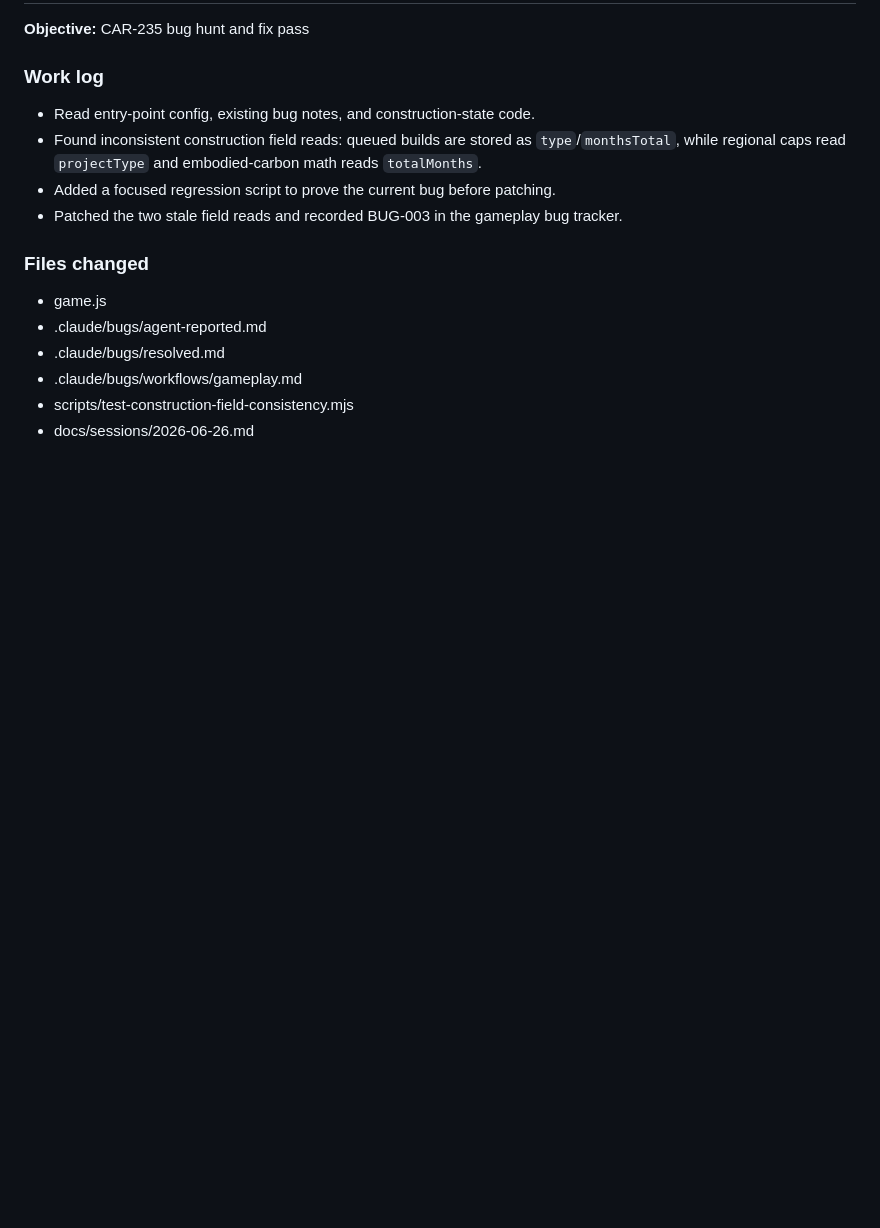
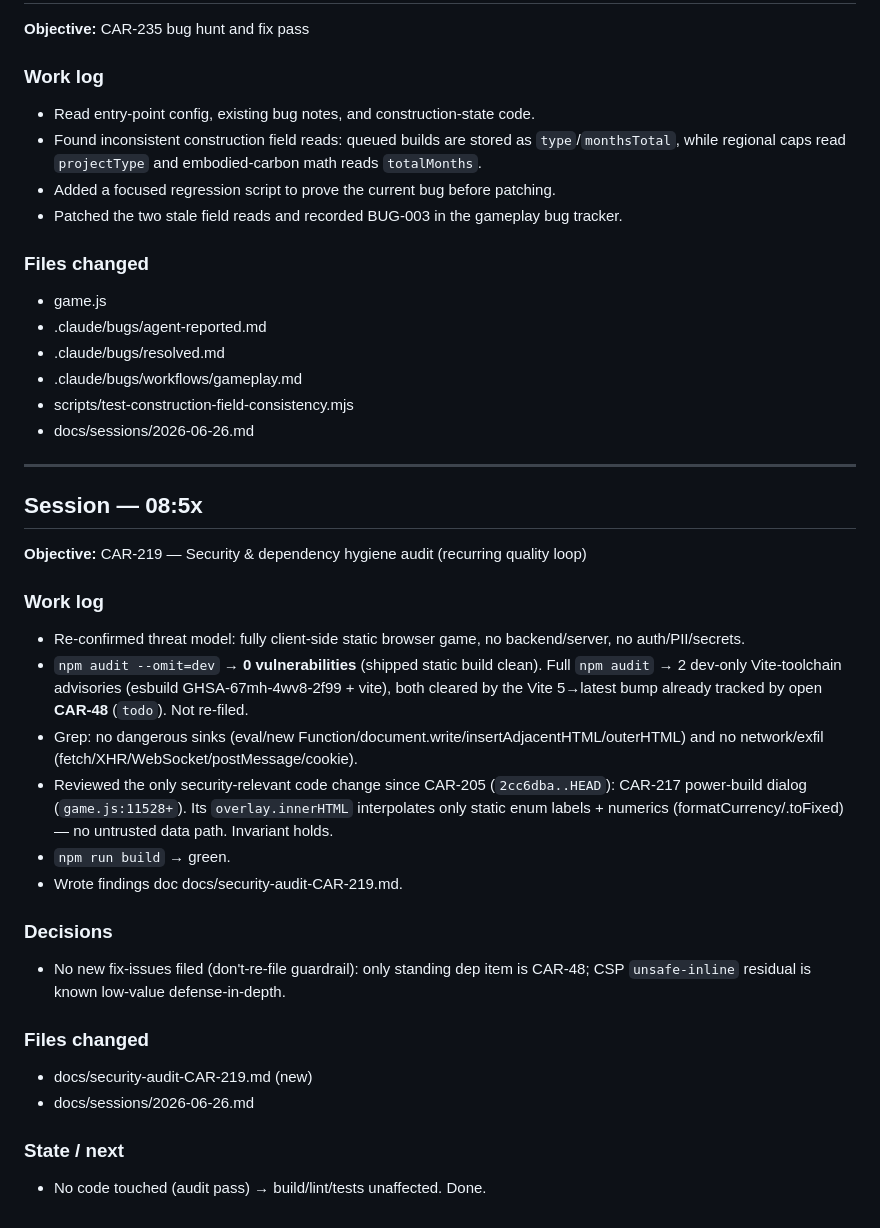
Before and after one commit to hakon1233/Eit-carbon-capture-game, a Markdown page: docs/sessions/2026-06-26.md, the part around the change. GitHub-like rendering; blank space fills up the shorter version.

Commit message:
docs(security): record CAR-219 security & dependency hygiene audit
Co-Authored-By: Claude Opus 4.8 <noreply@anthropic.com>

```diff
--- a/docs/sessions/2026-06-26.md
+++ b/docs/sessions/2026-06-26.md
@@ -331,3 +331,27 @@ visible, working re-entry control always remains after game over. No sim logic.
 - .claude/bugs/workflows/gameplay.md
 - scripts/test-construction-field-consistency.mjs
 - docs/sessions/2026-06-26.md
+
+---
+
+## Session — 08:5x
+
+**Objective:** CAR-219 — Security & dependency hygiene audit (recurring quality loop)
+
+### Work log
+- Re-confirmed threat model: fully client-side static browser game, no backend/server, no auth/PII/secrets.
+- `npm audit --omit=dev` → **0 vulnerabilities** (shipped static build clean). Full `npm audit` → 2 dev-only Vite-toolchain advisories (esbuild GHSA-67mh-4wv8-2f99 + vite), both cleared by the Vite 5→latest bump already tracked by open **CAR-48** (`todo`). Not re-filed.
+- Grep: no dangerous sinks (eval/new Function/document.write/insertAdjacentHTML/outerHTML) and no network/exfil (fetch/XHR/WebSocket/postMessage/cookie).
+- Reviewed the only security-relevant code change since CAR-205 (`2cc6dba..HEAD`): CAR-217 power-build dialog (`game.js:11528+`). Its `overlay.innerHTML` interpolates only static enum labels + numerics (formatCurrency/.toFixed) — no untrusted data path. Invariant holds.
+- `npm run build` → green.
+- Wrote findings doc docs/security-audit-CAR-219.md.
+
+### Decisions
+- No new fix-issues filed (don't-re-file guardrail): only standing dep item is CAR-48; CSP `unsafe-inline` residual is known low-value defense-in-depth.
+
+### Files changed
+- docs/security-audit-CAR-219.md (new)
+- docs/sessions/2026-06-26.md
+
+### State / next
+- No code touched (audit pass) → build/lint/tests unaffected. Done.
```
Also changed, not shown: docs/security-audit-CAR-219.md (added, +52 -0 lines).
